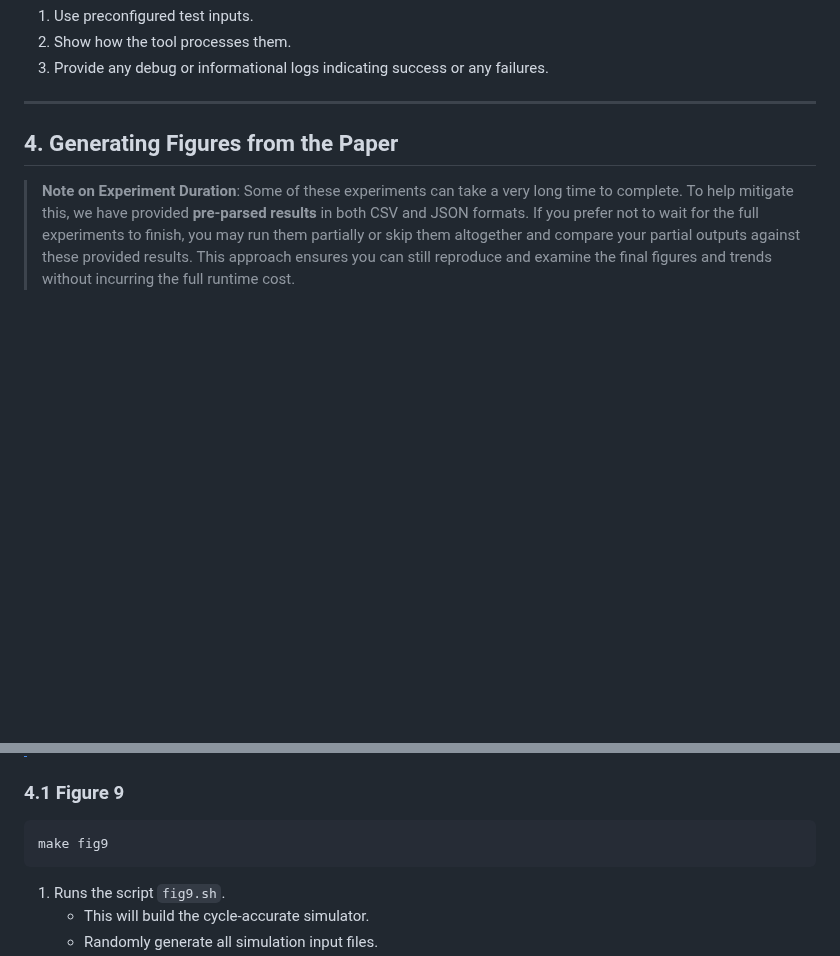
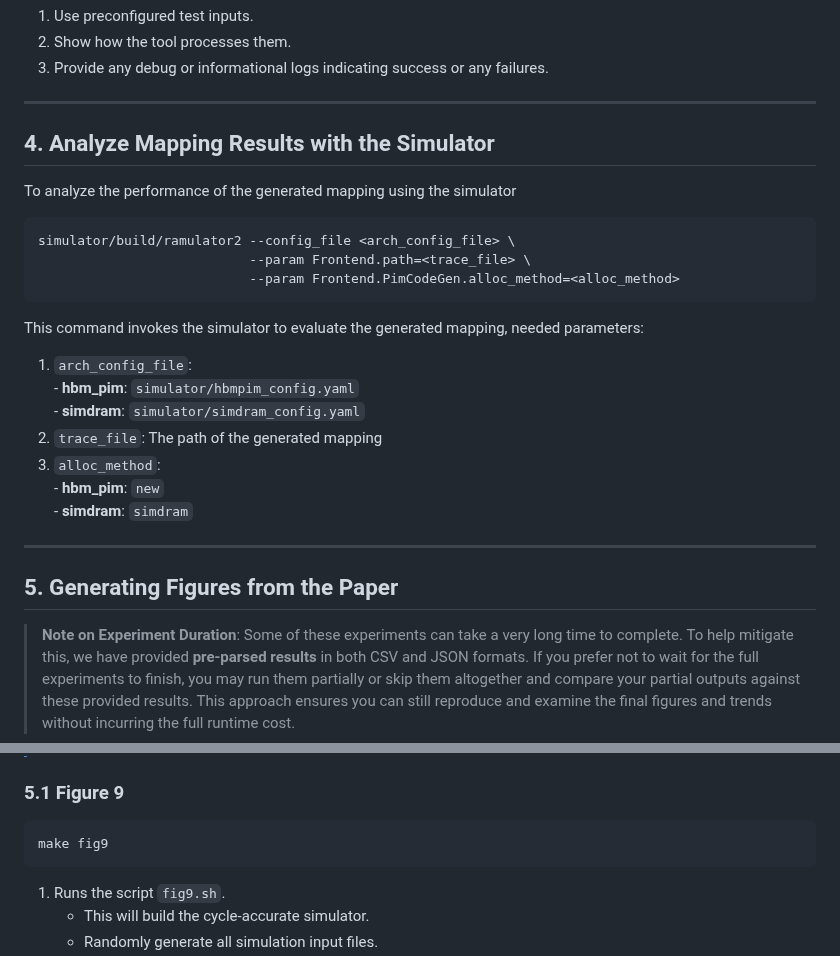
Before and after one commit to ETHZ-DYNAMO/OptiPIM, a Markdown page: README.md, 2 parts joined by grey strips. Drawn GitHub-style; blank space fills up the shorter version.

````diff
--- a/README.md
+++ b/README.md
@@ -130,7 +130,25 @@ This command invokes `test.sh`, which runs a brief sanity check on the OptiPIM s
 
 ---
 
-## 4. Generating Figures from the Paper
+## 4. Analyze Mapping Results with the Simulator
+To analyze the performance of the generated mapping using the simulator
+```bash
+simulator/build/ramulator2 --config_file <arch_config_file> \
+                           --param Frontend.path=<trace_file> \
+                           --param Frontend.PimCodeGen.alloc_method=<alloc_method>
+```
+This command invokes the simulator to evaluate the generated mapping, needed parameters:
+  1. `arch_config_file`:
+    - **hbm_pim**: `simulator/hbmpim_config.yaml`
+    - **simdram**: `simulator/simdram_config.yaml`
+  2. `trace_file`: The path of the generated mapping
+  3. `alloc_method`:
+    - **hbm_pim**: `new`
+    - **simdram**: `simdram`
+
+---
+
+## 5. Generating Figures from the Paper
 
 > **Note on Experiment Duration**: Some of these experiments can take a very long time to complete. To help mitigate this, we have provided **pre-parsed results** in both CSV and JSON formats. If you prefer not to wait for the full experiments to finish, you may run them partially or skip them altogether and compare your partial outputs against these provided results. This approach ensures you can still reproduce and examine the final figures and trends without incurring the full runtime cost.
 
@@ -139,7 +157,7 @@ Each key figure (9, 10, 14, and 15) has a dedicated Makefile target to automate
 > [!NOTE]
 > The figures you generate may look slightly different from those in the paper. For **Figure 9**, we use a large number of randomly generated design points to verify the analytical model, leading to some run-to-run variation. For the other figures, we employ multi-threading to handle different design points in parallel, which can introduce minor discrepancies in the final results. Despite these differences, the overall trends remain consistent with those reported in the paper.
 
-### 4.1 Figure 9
+### 5.1 Figure 9
 ```bash
 make fig9
 ```
````
